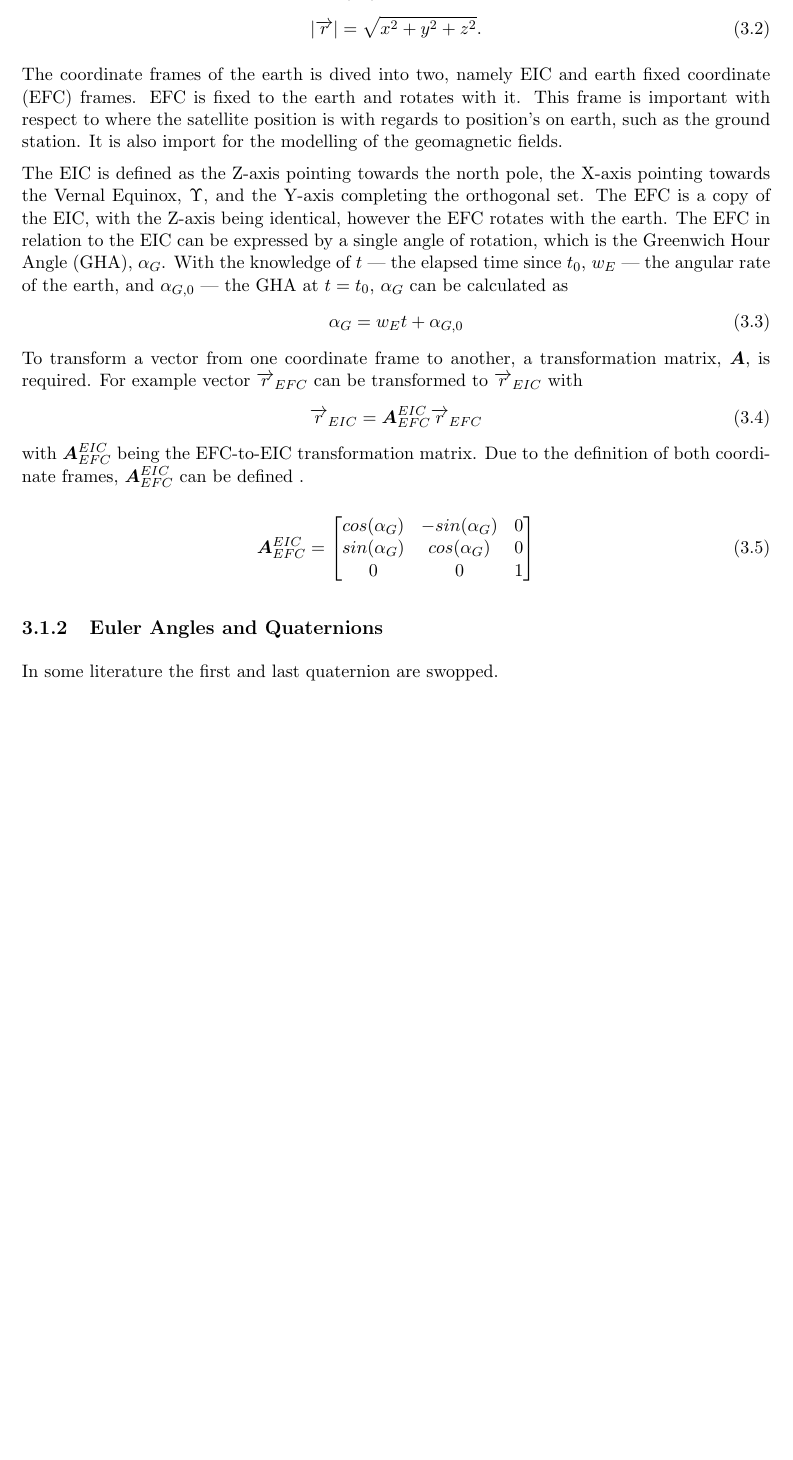
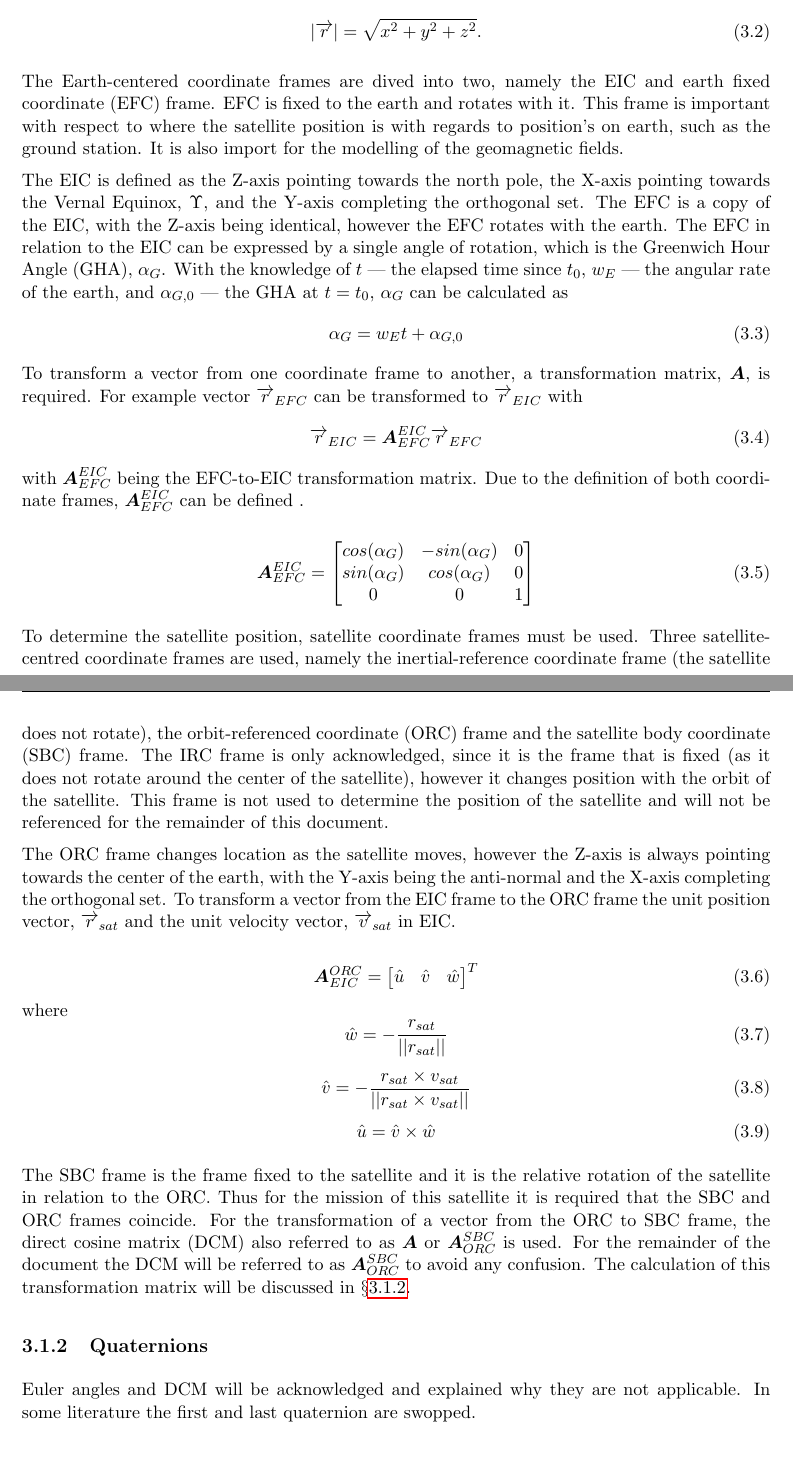
Before and after one commit to UlrichLouw/Masters_Latex, a LaTeX thesis (main.tex, which reads chapter/Simulation.tex): part of page 44 of 59 before the commit and two parts of pages 44 and 45 of 59 after it, the two joined at a grey line, cut so that both start at the same text, the shorter picture padded with empty space. Compiled offline with pdfLaTeX.

Commit message:
Satellite coordinate frames

```diff
--- a/chapter/Simulation.tex
+++ b/chapter/Simulation.tex
@@ -20,7 +20,9 @@ where the magnitude of $\overrightarrow{r}$ is denoted as $|\overrightarrow{r}|$
 |\overrightarrow{r}| = \sqrt{x^2 + y^2 + z^2}.
 \end{equation}
 
-The coordinate frames of the earth is dived into two, namely EIC and earth fixed coordinate (EFC) frames. EFC is fixed to the earth and rotates with it. This frame is important with respect to where the satellite position is with regards to position's on earth, such as the ground station. It is also import for the modelling of the geomagnetic fields.
+The Earth-centered coordinate frames are dived into two, namely the EIC and earth fixed coordinate (EFC) frame. EFC is fixed to the earth and rotates with it. This frame is important with respect to where the satellite position is with regards to position's on earth, such as the ground station. It is also import for the modelling of the geomagnetic fields.
+
+% Insert a figure of the earth coordinate frames here
 
 The EIC is defined as the Z-axis pointing towards the north pole, the X-axis pointing towards the Vernal Equinox, $\Upsilon$, and the Y-axis completing the orthogonal set. The EFC is a copy of the EIC, with the Z-axis being identical, however the EFC rotates with the earth. The EFC in relation to the EIC can be expressed by a single angle of rotation, which is the Greenwich Hour Angle (GHA), $\alpha_G$. With the knowledge of $t$ --- the elapsed time since $t_0$, $w_E$ --- the angular rate of the earth, and $\alpha_{G,0}$ --- the GHA at $t = t_0$, $\alpha_G$ can be calculated as
 \begin{equation}
@@ -41,8 +43,34 @@ with $\boldsymbol{A}^{EIC}_{EFC}$ being the EFC-to-EIC transformation matrix. Du
 \end{bmatrix}
 \end{equation}
 
+To determine the satellite position, satellite coordinate frames must be used. Three satellite-centred coordinate frames are used, namely the inertial-reference coordinate frame (the satellite does not rotate), the orbit-referenced coordinate (ORC) frame and the satellite body coordinate (SBC) frame. The IRC frame is only acknowledged, since it is the frame that is fixed (as it does not rotate around the center of the satellite), however it changes position with the orbit of the satellite. This frame is not used to determine the position of the satellite and will not be referenced for the remainder of this document.
 
-\subsection{Euler Angles and Quaternions}
+The ORC frame changes location as the satellite moves, however the Z-axis is always pointing towards the center of the earth, with the Y-axis being the anti-normal and the X-axis completing the orthogonal set. To transform a vector from the EIC frame to the ORC frame the unit position vector, $\overrightarrow{r}_{sat}$ and the unit velocity vector, $\overrightarrow{v}_{sat}$ in EIC.
+
+\begin{equation}
+	\boldsymbol{A}^{ORC}_{EIC} =
+	\begin{bmatrix}
+		\hat{u} & \hat{v} & \hat{w}\\
+	\end{bmatrix}^T
+\end{equation}
+where
+\begin{equation}
+\hat{w} = -\frac{r_{sat}}{||r_{sat}||}
+\end{equation}
+\begin{equation}
+\hat{v} = -\frac{r_{sat} \times v_{sat}}{||r_{sat} \times v_{sat}||}
+\end{equation}
+\begin{equation}
+\hat{u} = \hat{v} \times \hat{w}
+\end{equation}
+
+The SBC frame is the frame fixed to the satellite and it is the relative rotation of the satellite in relation to the ORC. Thus for the mission of this satellite it is required that the SBC and ORC frames coincide. For the transformation of a vector from the ORC to SBC frame, the direct cosine matrix (DCM) also referred to as $\boldsymbol{A}$ or $\boldsymbol{A}^{SBC}_{ORC}$ is used. For the remainder of the document the DCM will be referred to as $\boldsymbol{A}^{SBC}_{ORC}$ to avoid any confusion. The calculation of this transformation matrix will be discussed in $\S$\ref{subsection_quaternions}.
+
+% Insert a figure of the satellite coordinate frames here
+
+\subsection{Quaternions}
+\label{subsection_quaternions}
+Euler angles and DCM will be acknowledged and explained why they are not applicable.
 In some literature the first and last quaternion are swopped.
 
 \subsection{Satellite Kinematics and Dynamics}
```
Also changed, not shown: preamble.tex (+1 -1 lines), main.pdf, 6 other files.
